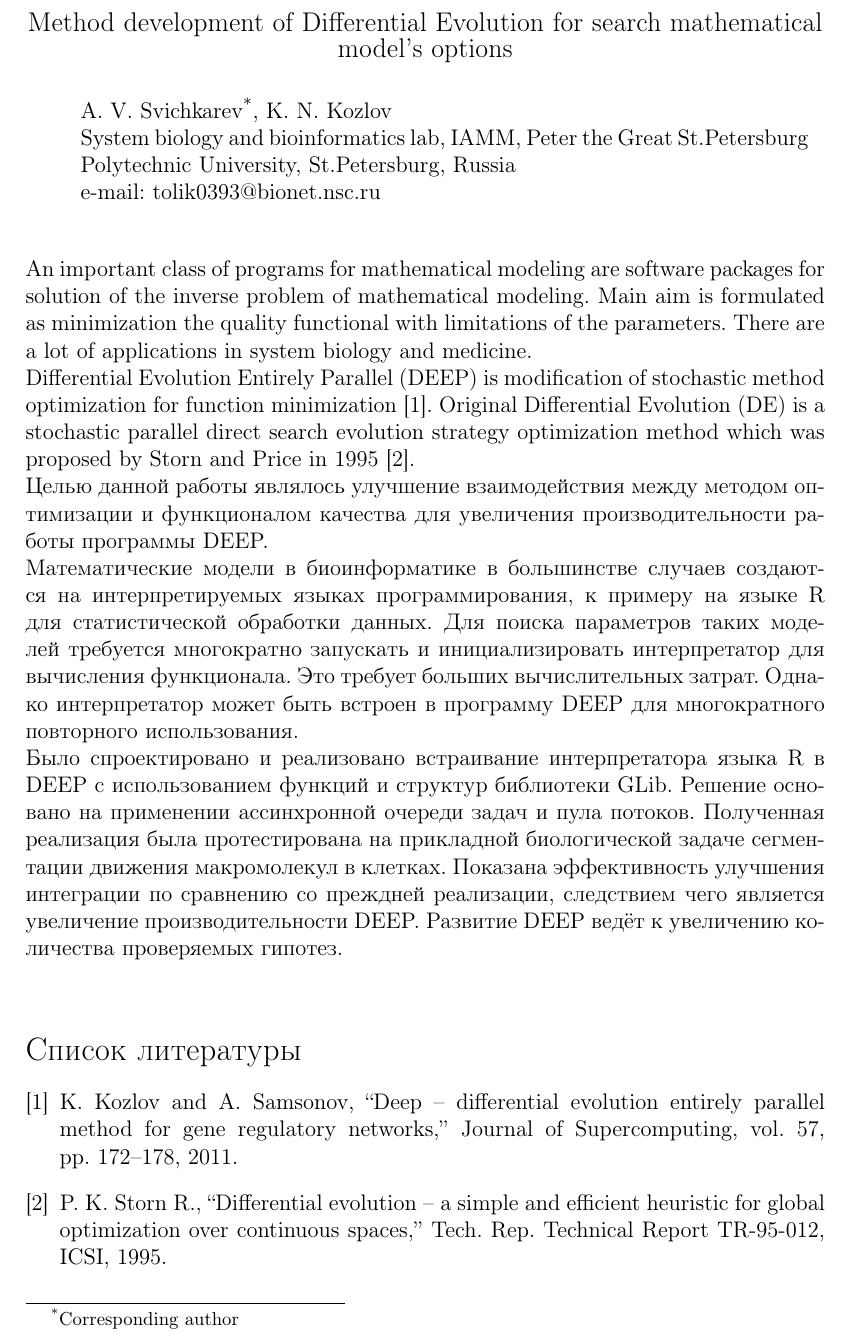
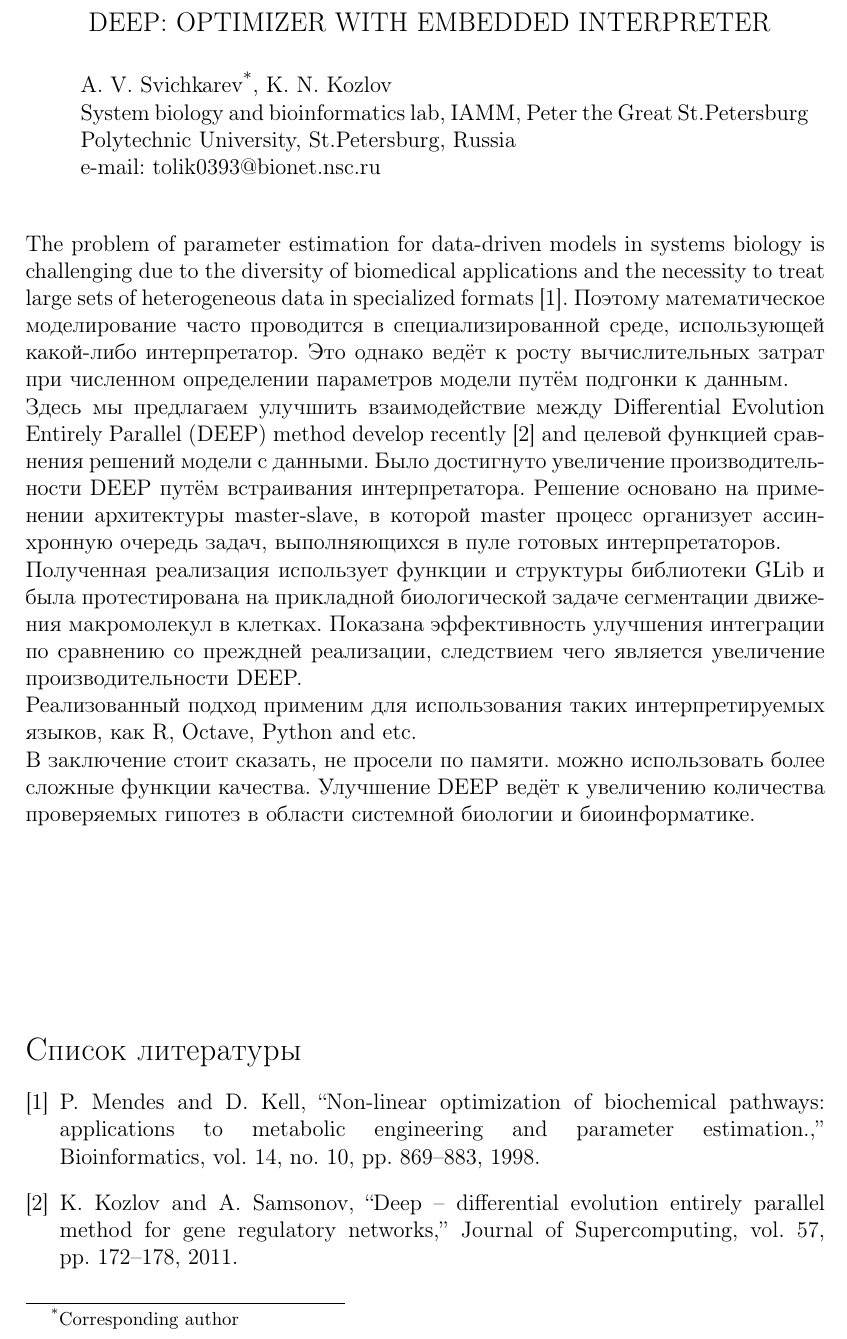
Before and after one commit to SvichkarevAnatoly/sbbi-2016-abstract, a LaTeX paper (abstract.tex, which reads citations.bib): part of the page, cut at the place of the change. Compiled offline with pdfLaTeX.

Commit message:
aправка текста

```diff
--- a/abstract.tex
+++ b/abstract.tex
@@ -25,9 +25,9 @@
 \begin{document} % Конец преамбулы, начало текста
 
 % изменение заголовка
-\renewcommand{\abstractname}{\large
-    Method development of Differential Evolution
-    for search mathematical model's options}
+\renewcommand{\abstractname}{\large \textbf{\uppercase{
+    Deep: optimizer with embedded interpreter\\
+}}}
 \begin{abstract}
     \normalsize % переход к обычному размеру шрифта
     \bigskip % отделение от заголовка одной пустой линией
@@ -39,58 +39,57 @@ St.Petersburg, Russia \\
     \noindent e-mail: tolik0393@bionet.nsc.ru \\
 \end{abstract}
 
-An important class of programs
-for mathematical modeling are
-software packages for solution
-of the inverse problem of mathematical modeling.
-Main aim is formulated as
-minimization the quality functional
-with limitations of the parameters.
-There are a lot of applications
-in system biology and medicine.
+The problem of parameter estimation
+for data-driven models in systems biology
+is challenging due to the diversity
+of biomedical applications and
+the necessity to treat large sets of
+heterogeneous data in specialized formats \cite{mendes1998non}.
+Поэтому математическое моделирование
+часто проводится в специализированной среде,
+использующей какой-либо интерпретатор.
+Это однако ведёт к росту
+вычислительных затрат
+при численном определении
+параметров модели
+путём подгонки к данным.
 
+Здесь мы предлагаем улучшить
+взаимодействие между
 Differential Evolution Entirely Parallel (DEEP)
-is modification of stochastic method optimization
-for function minimization \cite{Kozlov11}.
-Original Differential Evolution (DE)
-is a stochastic parallel direct search
-evolution strategy optimization method
-which was proposed by Storn and Price in 1995 \cite{Storn95}.
+method develop recently~\cite{Kozlov11}
+and целевой функцией сравнения
+решений модели с данными.
+Было достигнуто увеличение
+производительности DEEP
+путём встраивания интерпретатора.
+Решение основано на применении
+архитектуры master-slave,
+в которой master процесс
+организует ассинхронную очередь задач,
+выполняющихся в пуле готовых интерпретаторов.
 
-Целью данной работы являлось улучшение взаимодействия
-между методом оптимизации
-и функционалом качества
-для увеличения производительности
-работы программы DEEP.
-
-Математические модели в биоинформатике
-в большинстве случаев создаются
-на интерпретируемых языках программирования,
-к примеру на языке R для статистической обработки данных.
-Для поиска параметров таких моделей
-требуется многократно запускать
-и инициализировать интерпретатор
-для вычисления функционала.
-Это требует больших вычислительных затрат.
-Однако интерпретатор может быть встроен
-в программу DEEP для
-многократного повторного использования.
-
-Было спроектировано и реализовано
-встраивание интерпретатора языка R
-в DEEP с использованием
-функций и структур библиотеки GLib.
-Решение основано на применении
-ассинхронной очереди задач и пула потоков.
-Полученная реализация была
-протестирована на прикладной биологической задаче
+Полученная реализация использует
+функции и структуры библиотеки GLib
+и была протестирована
+на прикладной биологической задаче
 сегментации движения макромолекул в клетках.
 Показана эффективность улучшения интеграции
 по сравнению со преждней реализации,
 следствием чего является
 увеличение производительности DEEP.
-Развитие DEEP ведёт к увеличению
-количества проверяемых гипотез.
+
+Реализованный подход применим для использования
+таких интерпретируемых языков,
+как R, Octave, Python and etc.
+
+В заключение стоит сказать,
+не просели по памяти.
+можно использовать более сложные функции качества.
+Улучшение DEEP ведёт к увеличению
+количества проверяемых гипотез
+в области системной биологии
+и биоинформатике.
 
 \vfill % прижать оставшуюся часть к дну страницы
 \bibliographystyle{ieeetr} % распространнённый стиль списка литературы
--- a/citations.bib
+++ b/citations.bib
@@ -1,6 +0,0 @@
-@TechReport{Storn95,
-    author = {Storn R., Price K.},
-    title = {Differential Evolution -- A Simple and Efficient Heuristic
-        for Global Optimization over Continuous Spaces},
-    institution = {ICSI},
-    year = {1995},
@@ -8,9 +6,13 @@
+    number={10},
+    pages={869--883},
+    year={1998},
+    publisher={Oxford Univ Press}
 }
 
 @article{Kozlov11,
     author = {Konstantin Kozlov and Alexander Samsonov},
     title = {DEEP -- Differential Evolution Entirely
-        Parallel Method for Gene Regulatory Networks},
+             Parallel Method for Gene Regulatory Networks},
     journal = {Journal of Supercomputing},
     year = {2011},
     volume = {57},
```
Also changed, not shown: citations.bib (6 more changed lines).
